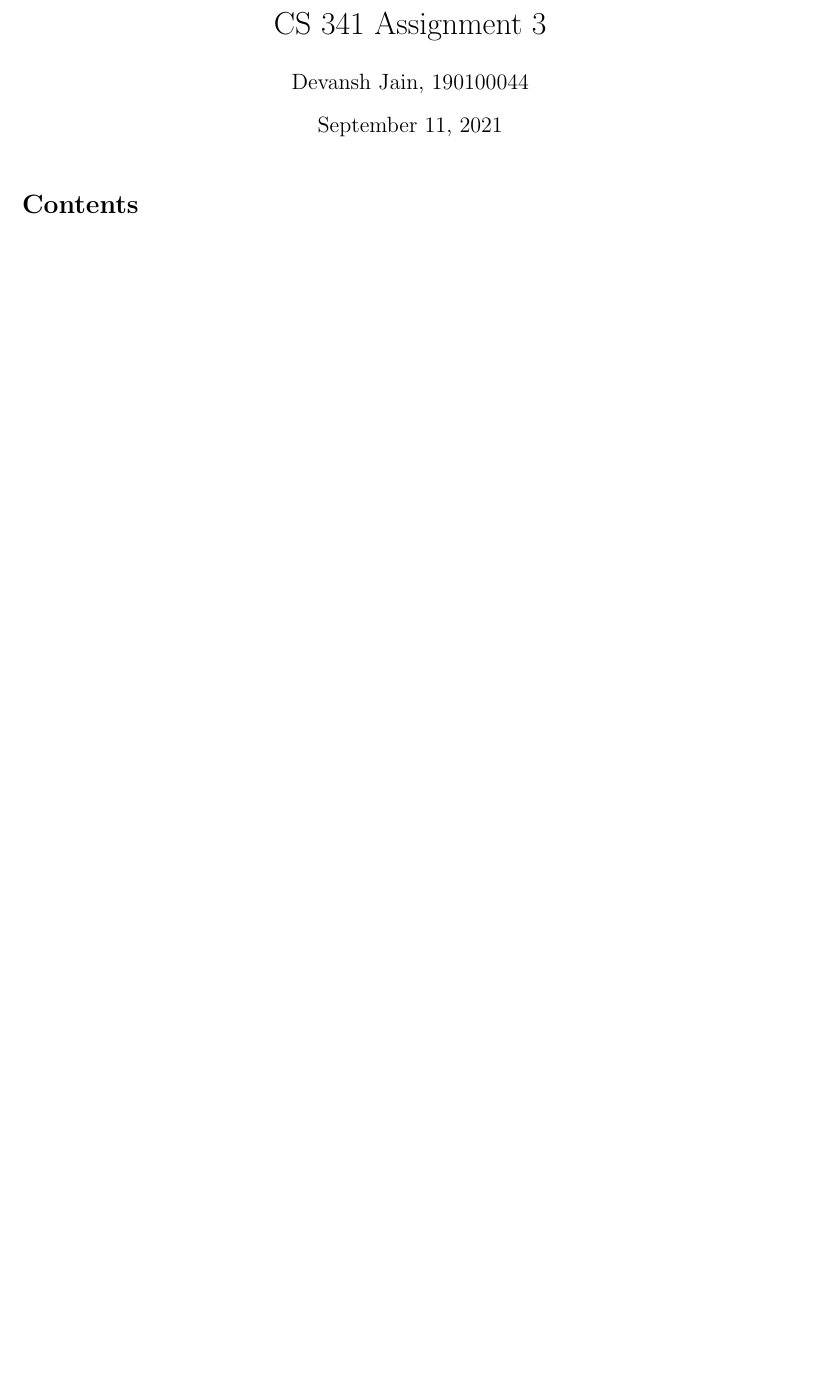
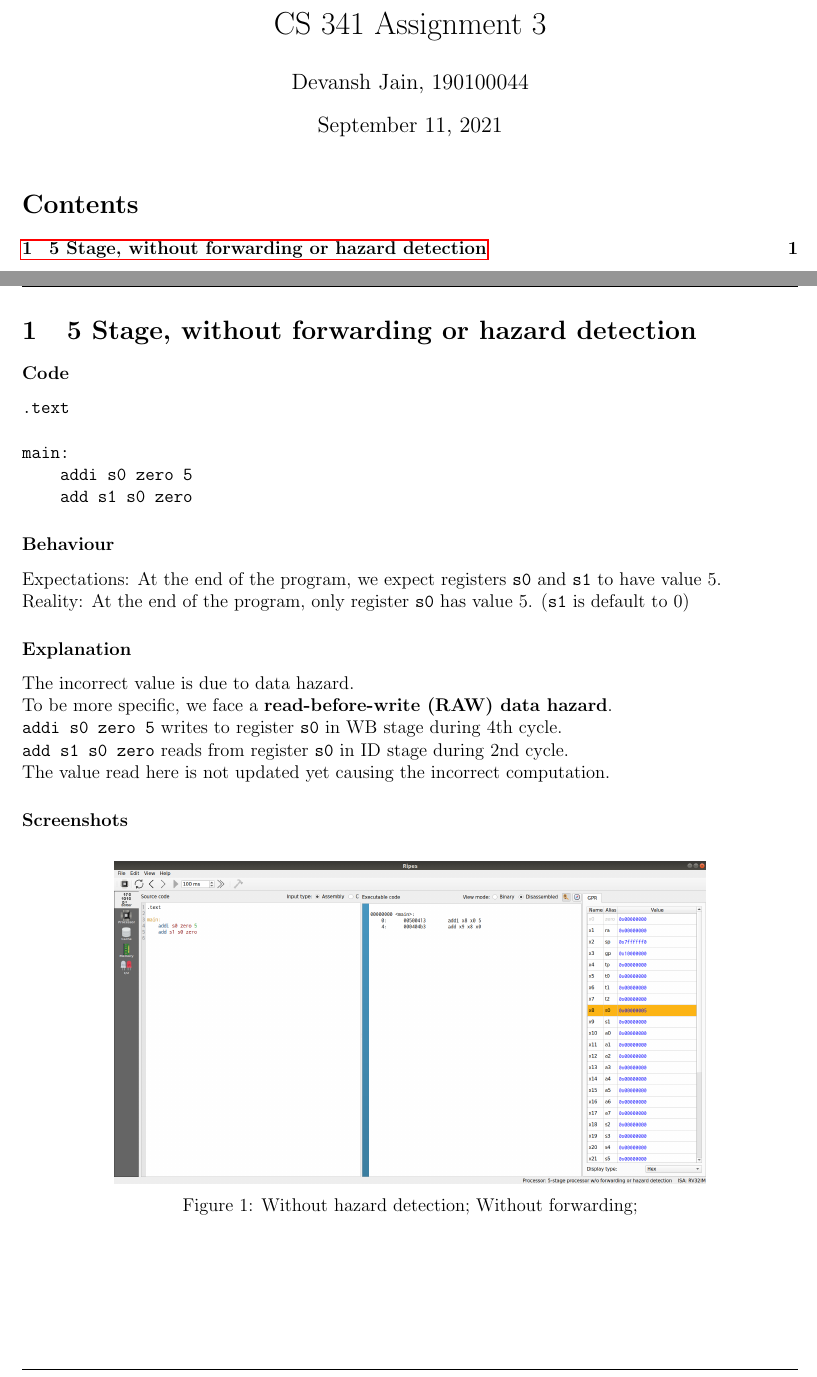
Before and after one commit to DEVANSH-DVJ/CS341-Lab-3, a LaTeX document (Report/answers.tex): part of the page before the commit and two parts of pages 1 and 2 of 3 after it, the two joined at a grey line, cut so that both start at the same text, the shorter picture padded with empty space. Compiled offline with pdfLaTeX.

Commit message:
Tex for Q1

```diff
--- a/Report/answers.tex
+++ b/Report/answers.tex
@@ -40,3 +40,31 @@
 \setcounter{page}{0}
 
 \newpage
+\section{5 Stage, without forwarding or hazard detection}
+
+\subsubsection*{Code}
+\begin{verbatim}
+.text
+
+main:
+    addi s0 zero 5
+    add s1 s0 zero
+\end{verbatim}
+
+\subsubsection*{Behaviour}
+Expectations: At the end of the program, we expect registers \verb!s0! and \verb!s1! to have value 5. \\
+Reality: At the end of the program, only register \verb!s0! has value 5. (\verb!s1! is default to 0)
+
+\subsubsection*{Explanation}
+The incorrect value is due to data hazard. \\
+To be more specific, we face a \textbf{read-before-write (RAW) data hazard}. \\
+\verb!addi s0 zero 5! writes to register \verb!s0! in WB stage during 4th cycle. \\
+\verb!add s1 s0 zero! reads from register \verb!s0! in ID stage during 2nd cycle. \\
+The value read here is not updated yet causing the incorrect computation.
+
+\subsubsection*{Screenshots}
+\begin{figure}[H]
+  \centering
+  \includegraphics[scale=0.2]{Q1/1_nhnf_end_editor.png}
+  \caption{Without hazard detection; Without forwarding;}
+\end{figure}
```
Also changed, not shown: Report/answers.tex (6 more changed lines).
